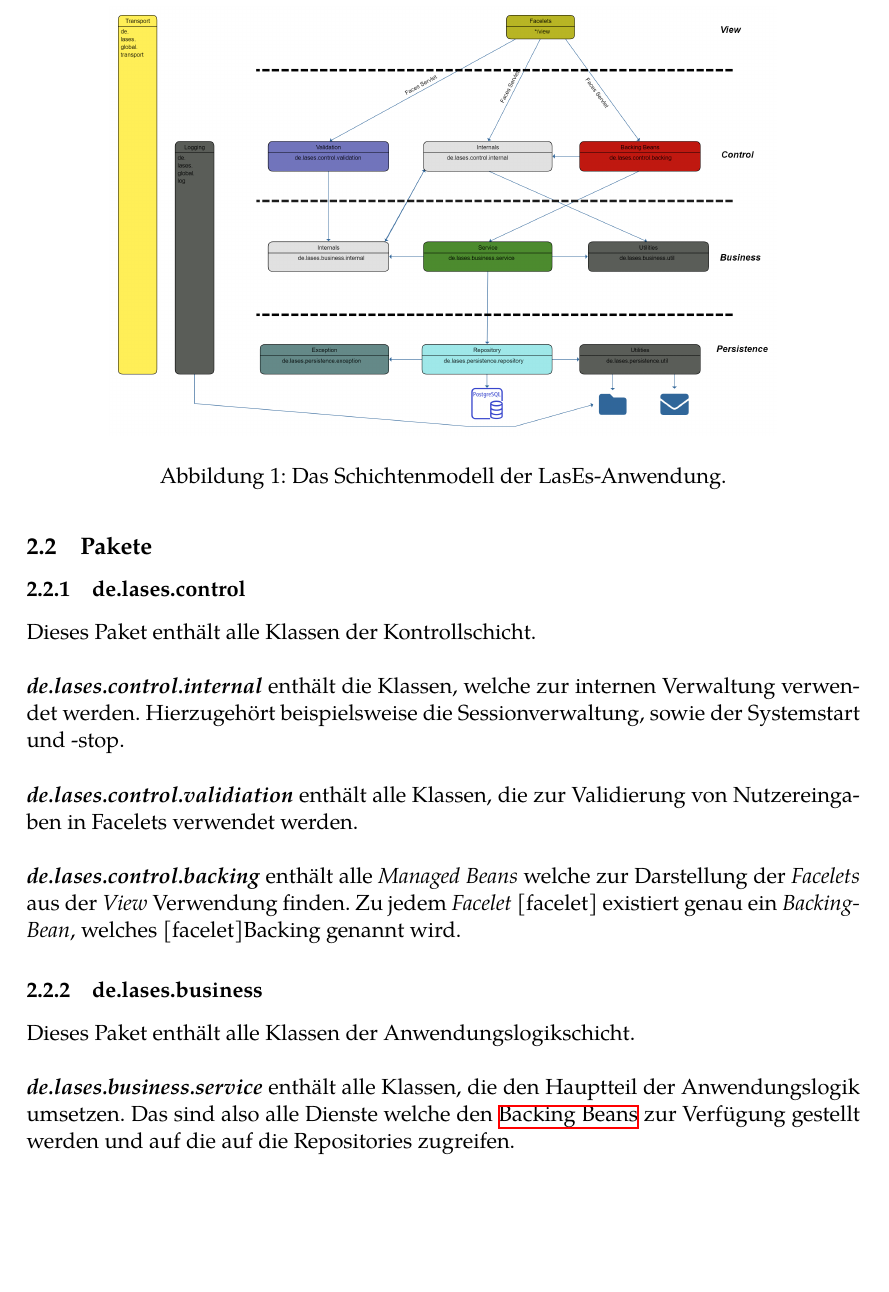
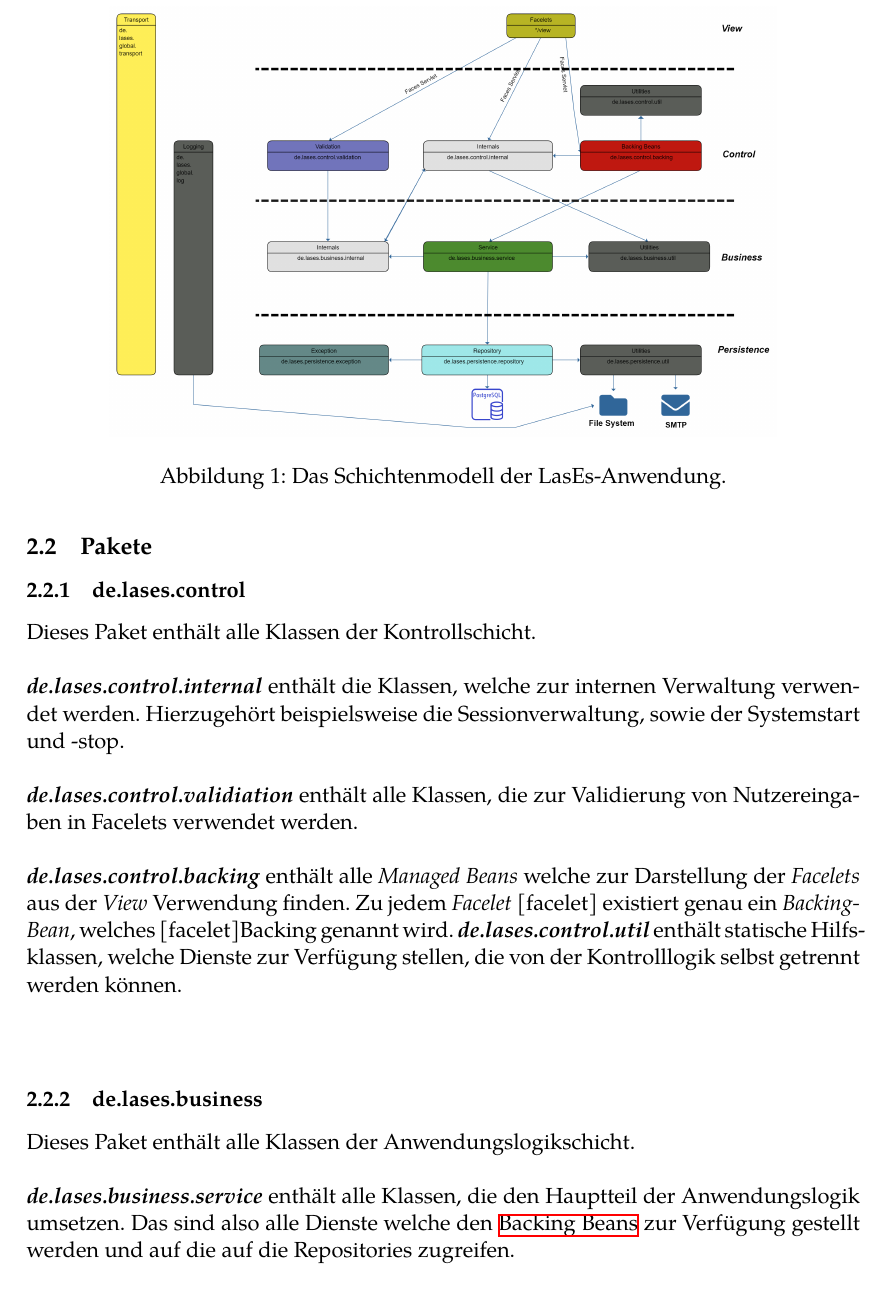
Before and after one commit to guersterst/LasEs, a LaTeX document (docs/Entwurf/Main.tex, which reads docs/Entwurf/Systemarchitektur.tex): part of page 5 of 33, cut so that both start at the same text, the shorter picture padded with empty space. Compiled offline with XeLaTeX.

Commit message:
Added new package.

```diff
--- a/docs/Entwurf/Systemarchitektur.tex
+++ b/docs/Entwurf/Systemarchitektur.tex
@@ -18,7 +18,7 @@ die \emph{View}.
 
 \begin{figure}[H]
 \centering
-    \includegraphics[width=0.8\linewidth]{graphics/Paketdiagramm6.0}\label{arch:pakdia}
+    \includegraphics[width=0.8\linewidth]{graphics/Paketdiagramm7.0}\label{arch:pakdia}
     \caption{Das Schichtenmodell der LasEs-Anwendung.}
 \end{figure}
 
@@ -41,6 +41,10 @@ enthält alle \emph{Managed Beans} welche zur Darstellung der \emph{Facelets} au
 %todo link
 \emph{View} Verwendung finden. Zu jedem \emph{Facelet} [facelet] existiert genau ein
 \emph{Backing\-Bean}, welches [facelet]Backing genannt wird.
+\textbf{\emph{de.lases.control.util}}
+enthält statische Hilfsklassen, welche Dienste zur Verfügung stellen,
+die von der Kontrolllogik selbst getrennt werden können.
+\newline\newline
 
 \subsubsection{de.lases.business}\label{arch:business}
 Dieses Paket enthält alle Klassen der Anwendungslogikschicht.
```
Also changed, not shown: docs/Entwurf/graphics/Paketdiagramm6.0.png (deleted), docs/Entwurf/graphics/Paketdiagramm7.0.png (added).
